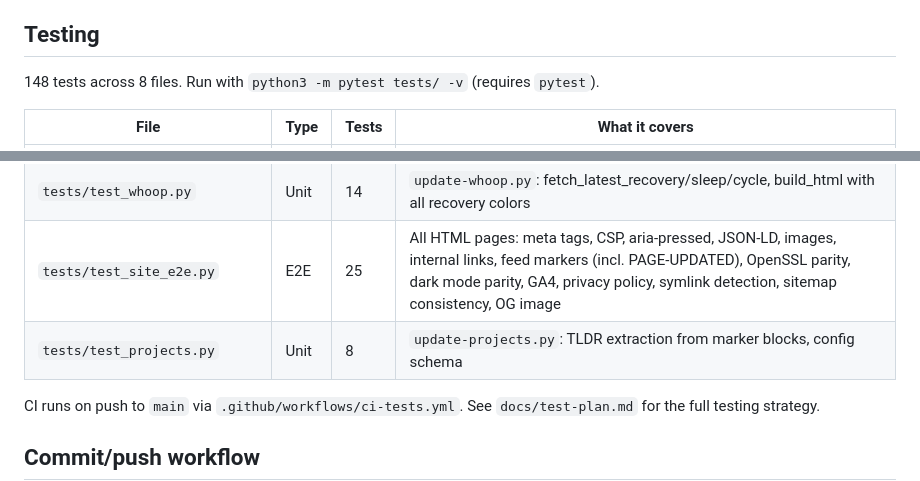
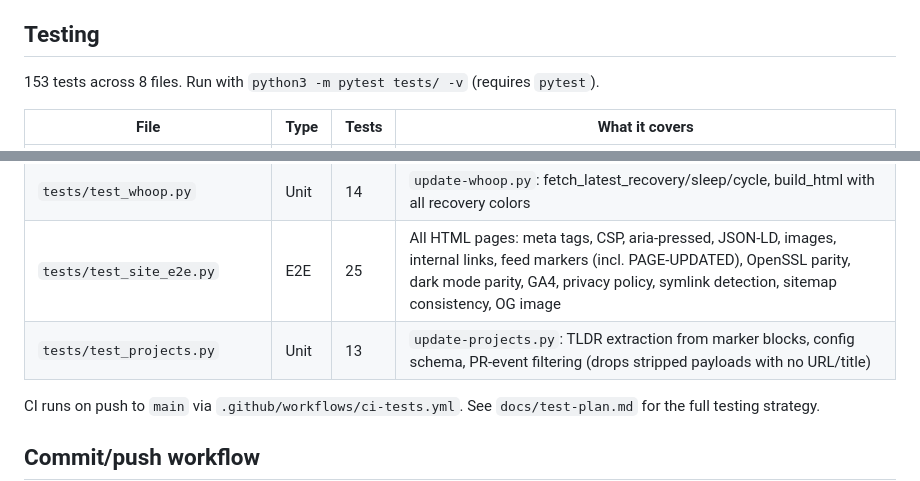
Before and after one commit to thirstypig/jameschang.co, a Markdown page: CLAUDE.md, 2 parts joined by grey strips. Drawn GitHub-style.

Commit message:
docs(CLAUDE.md): bump test count 148→153 after PR-event filter tests
Co-Authored-By: Claude Opus 4.7 (1M context) <noreply@anthropic.com>

```diff
--- a/CLAUDE.md
+++ b/CLAUDE.md
@@ -154,7 +154,7 @@ All code-review findings from both reviews (initial + 2026-04-18 full-repo audit
 
 ## Testing
 
-148 tests across 8 files. Run with `python3 -m pytest tests/ -v` (requires `pytest`).
+153 tests across 8 files. Run with `python3 -m pytest tests/ -v` (requires `pytest`).
 
 | File | Type | Tests | What it covers |
 |------|------|-------|---------------|
@@ -165,7 +165,7 @@ All code-review findings from both reviews (initial + 2026-04-18 full-repo audit
 | `tests/test_spotify.py` | Unit | 15 | `update-spotify.py`: build_html, state load/save, fetch_recent_tracks, fetch_current_podcast |
 | `tests/test_whoop.py` | Unit | 14 | `update-whoop.py`: fetch_latest_recovery/sleep/cycle, build_html with all recovery colors |
 | `tests/test_site_e2e.py` | E2E | 25 | All HTML pages: meta tags, CSP, aria-pressed, JSON-LD, images, internal links, feed markers (incl. PAGE-UPDATED), OpenSSL parity, dark mode parity, GA4, privacy policy, symlink detection, sitemap consistency, OG image |
-| `tests/test_projects.py` | Unit | 8 | `update-projects.py`: TLDR extraction from marker blocks, config schema |
+| `tests/test_projects.py` | Unit | 13 | `update-projects.py`: TLDR extraction from marker blocks, config schema, PR-event filtering (drops stripped payloads with no URL/title) |
 
 CI runs on push to `main` via `.github/workflows/ci-tests.yml`. See `docs/test-plan.md` for the full testing strategy.
 
```
